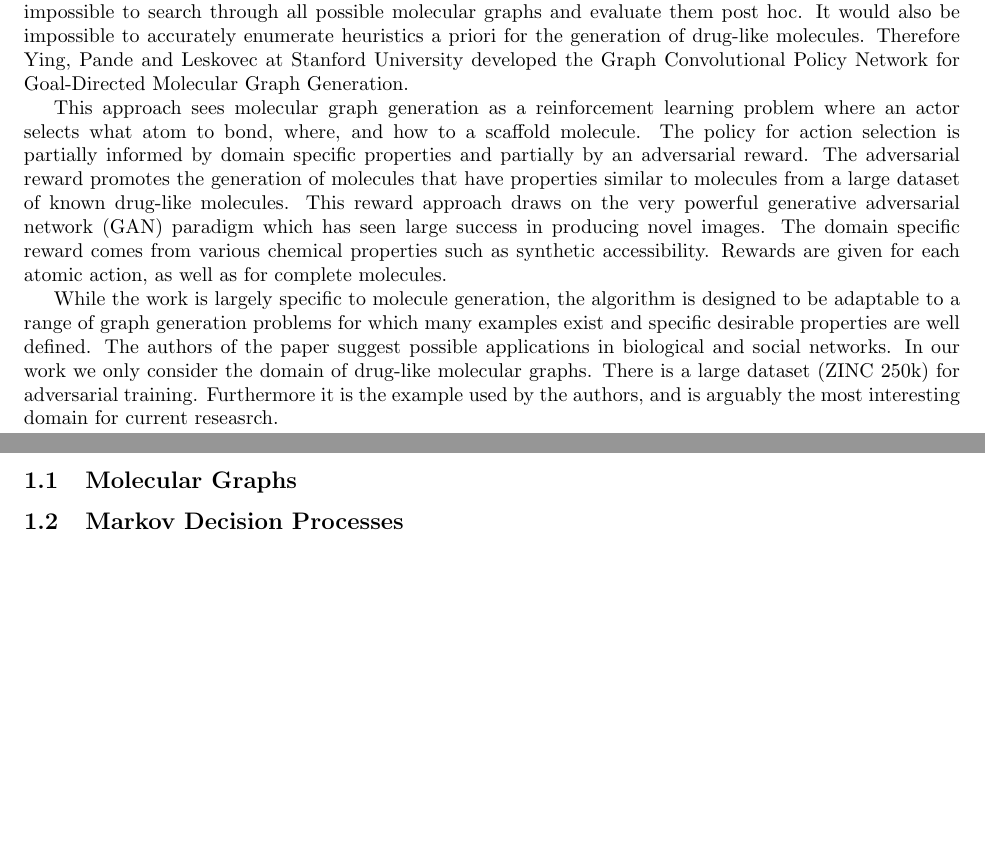
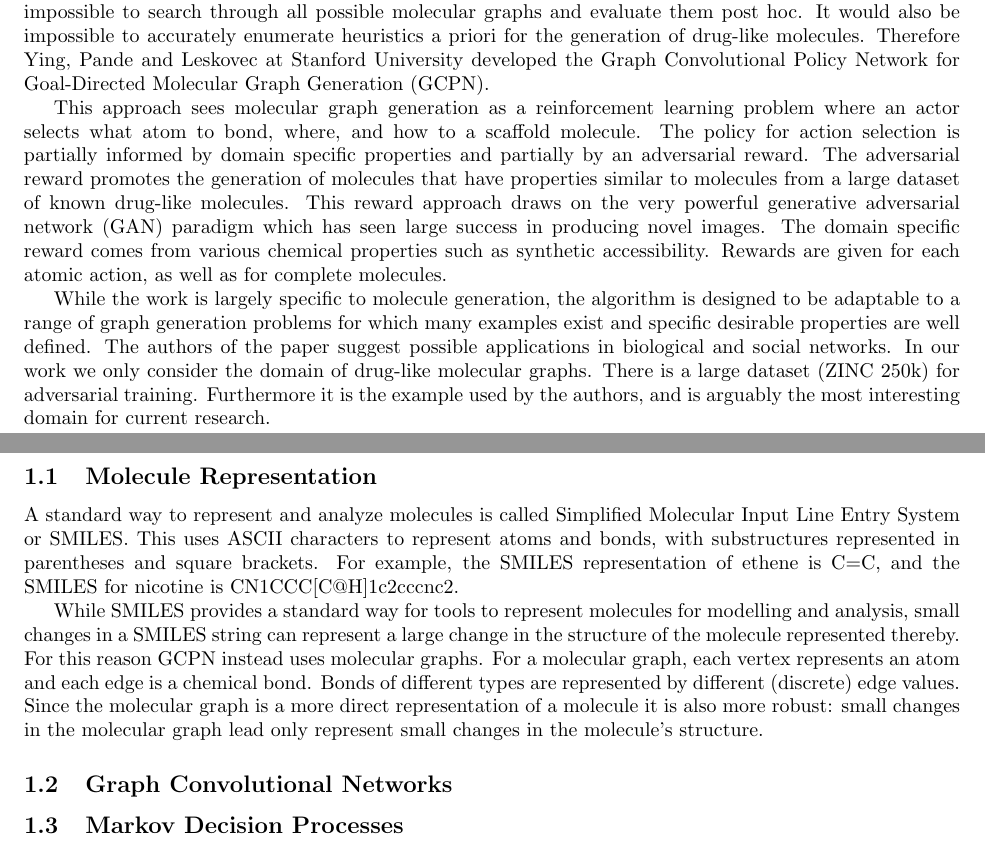
Before and after one commit to coldham10/MachineLearningFinalPaper, a LaTeX paper (main.tex): two parts of pages 1 and 2 of 2, joined at a grey line, cut so that both start at the same text, the shorter picture padded with empty space. Compiled offline with pdfLaTeX.

Commit message:
Finished subsection background/molecule representation

```diff
--- a/main.tex
+++ b/main.tex
@@ -19,13 +19,17 @@
 \section{Theoretical Background}
 In some domains, novel graphs can be created by heuristic processes, iterative improvement (such as edge pruning) or even searching over the entire domain of graphs. However for some more complex domains such as molecule generation these methods will not suffice. To begin, the rules for desirable molecules are too complicated for heuristic enumeration, an some properties such as druglikeness are not very well defined from a molecular perspective. Due to the discrete nature of molecules and the ultimately quantum-mechanical rules that govern them, these rules would be incredibly complex and nonlinear even if they could be fully described.
 
-Furthermore, the global properties of molecules are very sensitive to small changes in structure, and the search space for possible drug-like molecules may include up to $10^{60}$ candidates. It would therefore be impossible to search through all possible molecular graphs and evaluate them post hoc. It would also be impossible to accurately enumerate heuristics a priori for the generation of drug-like molecules. Therefore Ying, Pande and Leskovec at Stanford University developed the Graph Convolutional Policy Network for Goal-Directed Molecular Graph Generation.
+Furthermore, the global properties of molecules are very sensitive to small changes in structure, and the search space for possible drug-like molecules may include up to $10^{60}$ candidates. It would therefore be impossible to search through all possible molecular graphs and evaluate them post hoc. It would also be impossible to accurately enumerate heuristics a priori for the generation of drug-like molecules. Therefore Ying, Pande and Leskovec at Stanford University developed the Graph Convolutional Policy Network for Goal-Directed Molecular Graph Generation (GCPN).
 
 This approach sees molecular graph generation as a reinforcement learning problem where an actor selects what atom to bond, where, and how to a scaffold molecule. The policy for action selection is partially informed by domain specific properties and partially by an adversarial reward. The adversarial reward promotes the generation of molecules that have properties similar to molecules from a large dataset of known drug-like molecules. This reward approach draws on the very powerful generative adversarial network (GAN) paradigm which has seen large success in producing novel images. The domain specific reward comes from various chemical properties such as synthetic accessibility. Rewards are given for each atomic action, as well as for complete molecules.
 
 While the work is largely specific to molecule generation, the algorithm is designed to be adaptable to a range of graph generation problems for which many examples exist and specific desirable properties are well defined. The authors of the paper suggest possible applications in biological and social networks.
-In our work we only consider the domain of drug-like molecular graphs. There is a large dataset (ZINC 250k) for adversarial training. Furthermore it is the example used by the authors, and is arguably the most interesting domain for current reseasrch.
-\subsection{Molecular Graphs}
+In our work we only consider the domain of drug-like molecular graphs. There is a large dataset (ZINC 250k) for adversarial training. Furthermore it is the example used by the authors, and is arguably the most interesting domain for current research.
+\subsection{Molecule Representation}
+A standard way to represent and analyze molecules is called Simplified Molecular Input Line Entry System or SMILES. This uses ASCII characters to represent atoms and bonds, with substructures represented in parentheses and square brackets. For example, the SMILES representation of ethene is C=C, and the SMILES for nicotine is CN1CCC[C@H]1c2cccnc2.
+
+While SMILES provides a standard way for tools to represent molecules for modelling and analysis, small changes in a SMILES string can represent a large change in the structure of the molecule represented thereby. For this reason GCPN instead uses molecular graphs. For a molecular graph, each vertex represents an atom and each edge is a chemical bond. Bonds of different types are represented by different (discrete) edge values. Since the molecular graph is a more direct representation of a molecule it is also more robust: small changes in the molecular graph lead only represent small changes in the molecule's structure.
+\subsection{Graph Convolutional Networks}
 \subsection{Markov Decision Processes}
 \subsection{Reinforcement Learning}
 \subsection{Generative Adversarial Networks}
```
